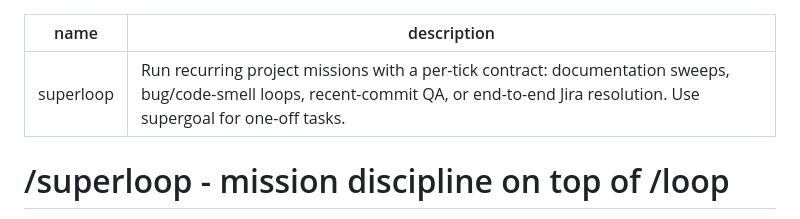
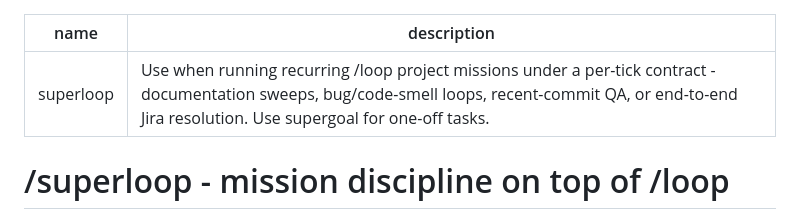
Before and after one commit to cskwork/superloop-skill, a Markdown page: SKILL.md, the part around the change. Drawn GitHub-style.

Commit message:
fix: restore "Use when" prefix on skill description (skill-contract test)
The description-shortening commit (9b5d056) dropped the "Use when ..." prefix and
quoted the value, breaking tests/skill-contract.test.sh which greps for the literal
"description: Use when". Restore the convention-correct unquoted prefix (203 chars).
All 3 contract tests green; supergoal frontmatter gate OK.

```diff
--- a/SKILL.md
+++ b/SKILL.md
@@ -1,6 +1,6 @@
 ---
 name: superloop
-description: "Run recurring project missions with a per-tick contract: documentation sweeps, bug/code-smell loops, recent-commit QA, or end-to-end Jira resolution. Use supergoal for one-off tasks."
+description: Use when running recurring /loop project missions under a per-tick contract - documentation sweeps, bug/code-smell loops, recent-commit QA, or end-to-end Jira resolution. Use supergoal for one-off tasks.
 ---
 
 # /superloop - mission discipline on top of /loop
```
